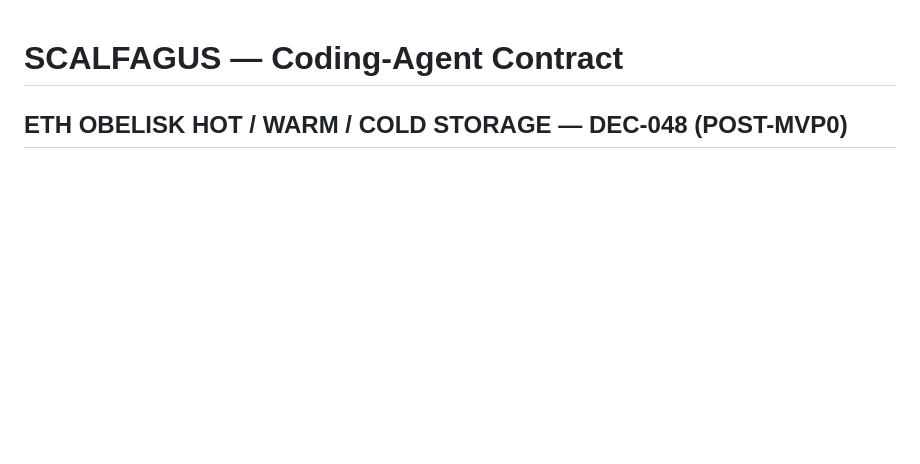
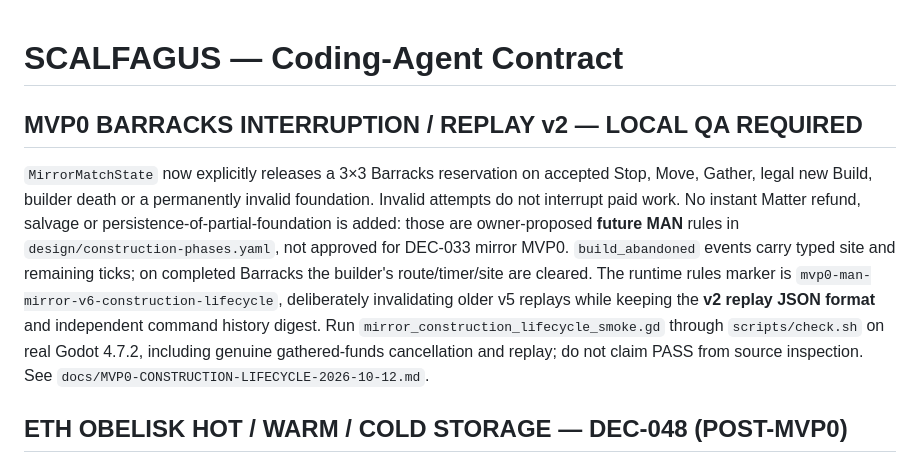
Before and after one commit to roktiw/scalfagus, a Markdown page: AGENTS.md, the part around the change. Drawn GitHub-style; blank space fills up the shorter version.

Commit message:
docs(mvp0): pin Barracks lifecycle and version-6 replay contract without adopting future MAN salvage

```diff
--- a/AGENTS.md
+++ b/AGENTS.md
@@ -1,4 +1,23 @@
 # SCALFAGUS — Coding-Agent Contract
+
+## MVP0 BARRACKS INTERRUPTION / REPLAY v2 — LOCAL QA REQUIRED
+
+`MirrorMatchState` now explicitly releases a 3×3 Barracks reservation on
+accepted Stop, Move, Gather, legal new Build, builder death or a permanently
+invalid foundation. Invalid attempts do not interrupt paid work. No instant
+Matter refund, salvage or persistence-of-partial-foundation is added:
+those are owner-proposed **future MAN** rules in
+`design/construction-phases.yaml`, not approved for DEC-033 mirror MVP0.
+`build_abandoned` events carry typed site and remaining ticks; on completed
+Barracks the builder's route/timer/site are cleared. The runtime rules
+marker is `mvp0-man-mirror-v6-construction-lifecycle`, deliberately
+invalidating older v5 replays while keeping the **v2 replay JSON format**
+and independent command history digest. Run
+`mirror_construction_lifecycle_smoke.gd` through `scripts/check.sh`
+on real Godot 4.7.2, including genuine gathered-funds cancellation
+and replay; do not claim PASS from source inspection.
+See `docs/MVP0-CONSTRUCTION-LIFECYCLE-2026-10-12.md`.
+
 
 ## ETH OBELISK HOT / WARM / COLD STORAGE — DEC-048 (POST-MVP0)
 
```
